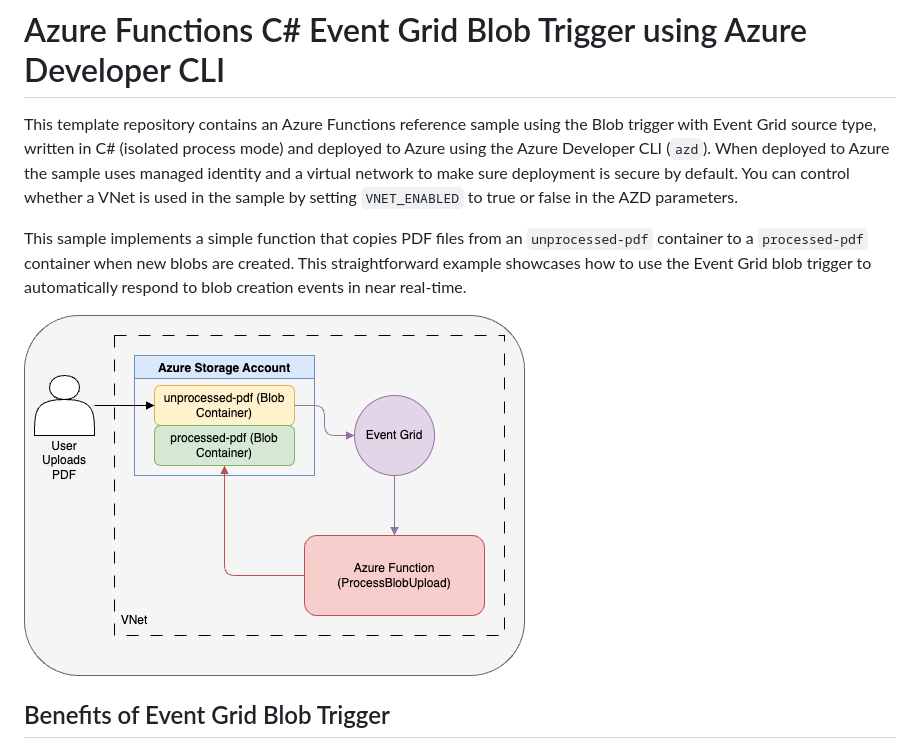
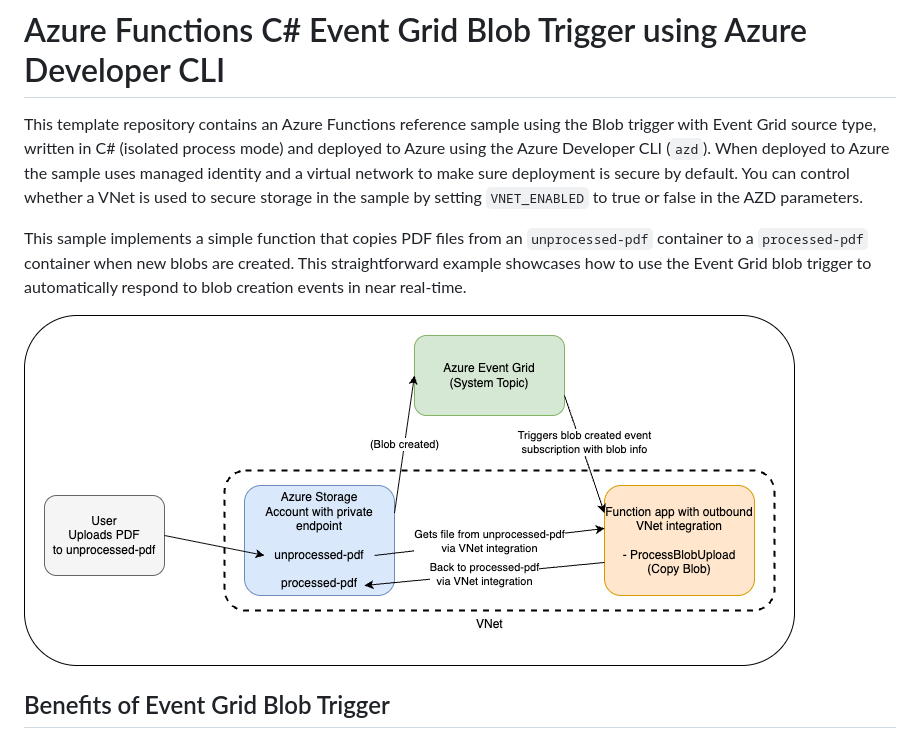
Before and after one commit to Azure-Samples/functions-quickstart-dotnet-azd-eventgrid-blob, a Markdown page: README.md, the part around the change. GitHub-like rendering; pictures changed too: img/architecture.png.

Commit message:
Updating architecture diagram (#12)
* Using SDK type binding on the trigger

* Updating readme

* Updating packages and checking if file already exists on destination.

* Adding devcontainer

* Removing vscode files

* Removing UserSecretsId

* Removing App Insights output

* Updating architecture diagram

* Small readme update

```diff
--- a/README.md
+++ b/README.md
@@ -19,7 +19,7 @@ languages:
 
 # Azure Functions C# Event Grid Blob Trigger using Azure Developer CLI
 
-This template repository contains an Azure Functions reference sample using the Blob trigger with Event Grid source type, written in C# (isolated process mode) and deployed to Azure using the Azure Developer CLI (`azd`). When deployed to Azure the sample uses managed identity and a virtual network to make sure deployment is secure by default. You can control whether a VNet is used in the sample by setting `VNET_ENABLED` to true or false in the AZD parameters.
+This template repository contains an Azure Functions reference sample using the Blob trigger with Event Grid source type, written in C# (isolated process mode) and deployed to Azure using the Azure Developer CLI (`azd`). When deployed to Azure the sample uses managed identity and a virtual network to make sure deployment is secure by default. You can control whether a VNet is used to secure storage in the sample by setting `VNET_ENABLED` to true or false in the AZD parameters.
 
 This sample implements a simple function that copies PDF files from an `unprocessed-pdf` container to a `processed-pdf` container when new blobs are created. This straightforward example showcases how to use the Event Grid blob trigger to automatically respond to blob creation events in near real-time.
 
```
Also changed, not shown: 1 other file.
